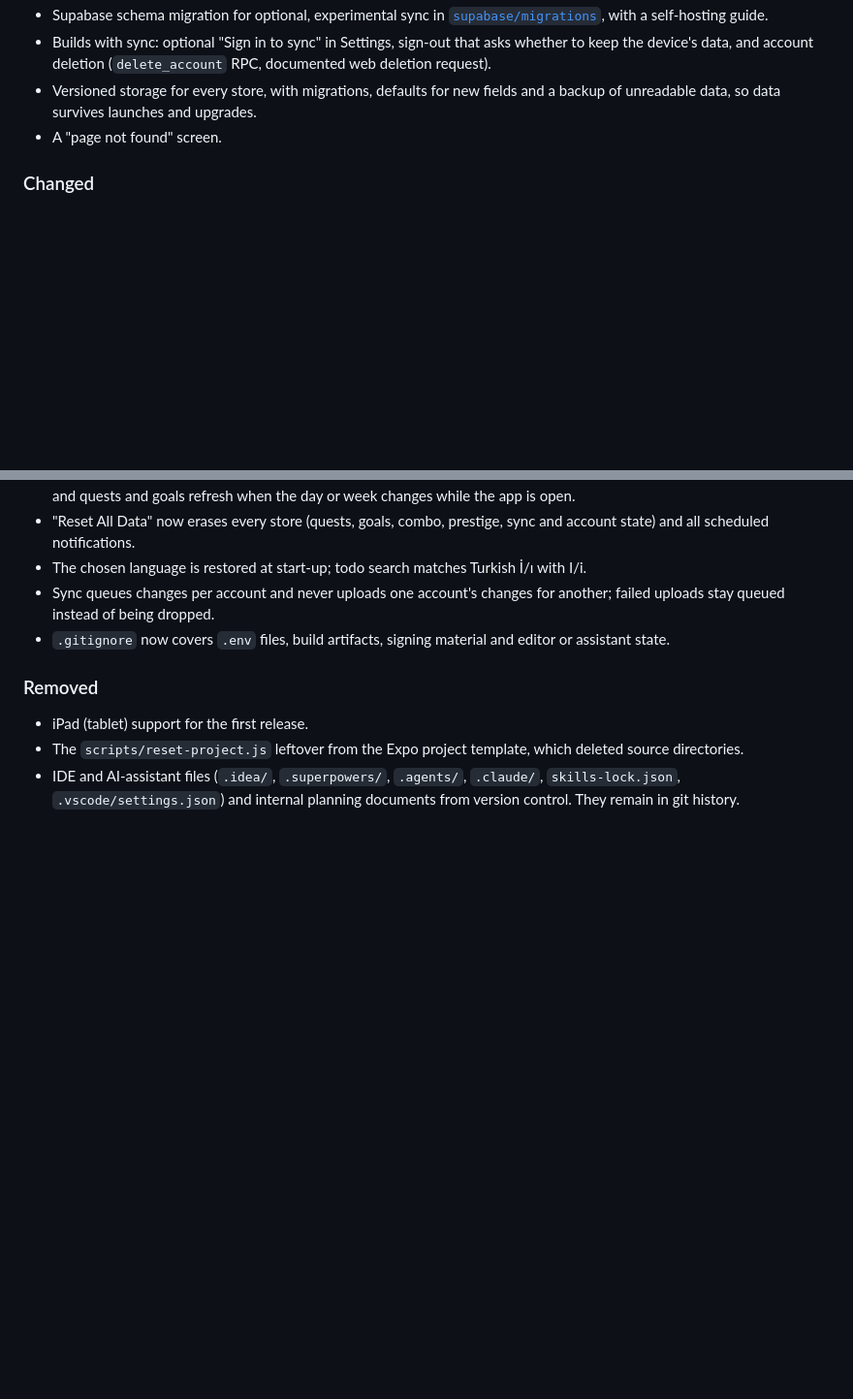
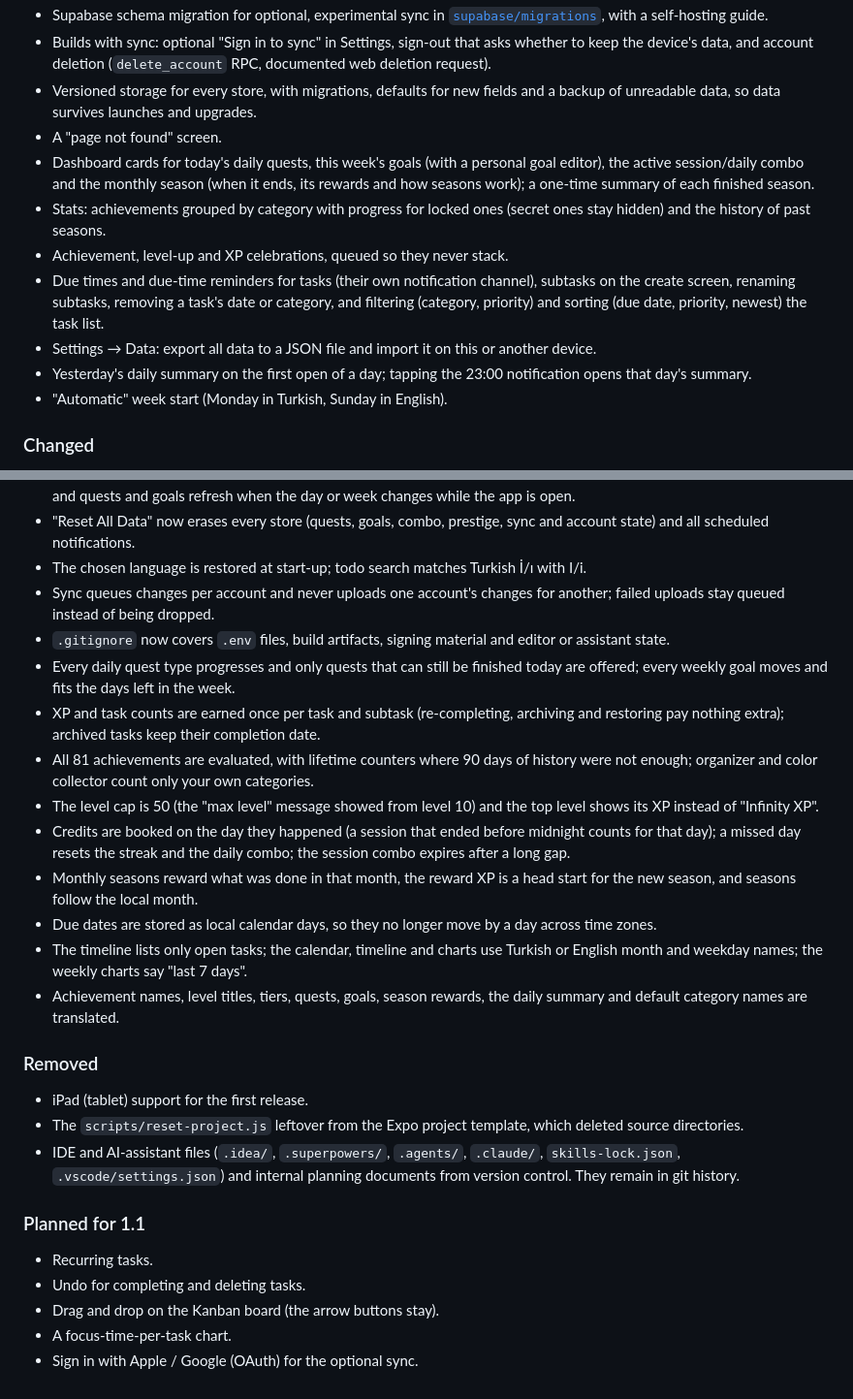
Before and after one commit to ersaayan/alpha-planner, a Markdown page: CHANGELOG.md, 2 parts joined by grey strips. Shown at 97% size. GitHub-like rendering; blank space fills up the shorter version.

```diff
--- a/CHANGELOG.md
+++ b/CHANGELOG.md
@@ -19,6 +19,13 @@ Work towards the first public release, 1.0.0.
 - Builds with sync: optional "Sign in to sync" in Settings, sign-out that asks whether to keep the device's data, and account deletion (`delete_account` RPC, documented web deletion request).
 - Versioned storage for every store, with migrations, defaults for new fields and a backup of unreadable data, so data survives launches and upgrades.
 - A "page not found" screen.
+- Dashboard cards for today's daily quests, this week's goals (with a personal goal editor), the active session/daily combo and the monthly season (when it ends, its rewards and how seasons work); a one-time summary of each finished season.
+- Stats: achievements grouped by category with progress for locked ones (secret ones stay hidden) and the history of past seasons.
+- Achievement, level-up and XP celebrations, queued so they never stack.
+- Due times and due-time reminders for tasks (their own notification channel), subtasks on the create screen, renaming subtasks, removing a task's date or category, and filtering (category, priority) and sorting (due date, priority, newest) the task list.
+- Settings → Data: export all data to a JSON file and import it on this or another device.
+- Yesterday's daily summary on the first open of a day; tapping the 23:00 notification opens that day's summary.
+- "Automatic" week start (Monday in Turkish, Sunday in English).
 
 ### Changed
 
@@ -31,6 +38,15 @@ Work towards the first public release, 1.0.0.
 - The chosen language is restored at start-up; todo search matches Turkish İ/ı with I/i.
 - Sync queues changes per account and never uploads one account's changes for another; failed uploads stay queued instead of being dropped.
 - `.gitignore` now covers `.env` files, build artifacts, signing material and editor or assistant state.
+- Every daily quest type progresses and only quests that can still be finished today are offered; every weekly goal moves and fits the days left in the week.
+- XP and task counts are earned once per task and subtask (re-completing, archiving and restoring pay nothing extra); archived tasks keep their completion date.
+- All 81 achievements are evaluated, with lifetime counters where 90 days of history were not enough; organizer and color collector count only your own categories.
+- The level cap is 50 (the "max level" message showed from level 10) and the top level shows its XP instead of "Infinity XP".
+- Credits are booked on the day they happened (a session that ended before midnight counts for that day); a missed day resets the streak and the daily combo; the session combo expires after a long gap.
+- Monthly seasons reward what was done in that month, the reward XP is a head start for the new season, and seasons follow the local month.
+- Due dates are stored as local calendar days, so they no longer move by a day across time zones.
+- The timeline lists only open tasks; the calendar, timeline and charts use Turkish or English month and weekday names; the weekly charts say "last 7 days".
+- Achievement names, level titles, tiers, quests, goals, season rewards, the daily summary and default category names are translated.
 
 ### Removed
 
@@ -38,4 +54,12 @@ Work towards the first public release, 1.0.0.
 - The `scripts/reset-project.js` leftover from the Expo project template, which deleted source directories.
 - IDE and AI-assistant files (`.idea/`, `.superpowers/`, `.agents/`, `.claude/`, `skills-lock.json`, `.vscode/settings.json`) and internal planning documents from version control. They remain in git history.
 
+### Planned for 1.1
+
+- Recurring tasks.
+- Undo for completing and deleting tasks.
+- Drag and drop on the Kanban board (the arrow buttons stay).
+- A focus-time-per-task chart.
+- Sign in with Apple / Google (OAuth) for the optional sync.
+
 [Unreleased]: https://github.com/ersaayan/alpha-planner/commits/master
```
Also changed, not shown: docs/ARCHITECTURE.md (+15 -9 lines).
